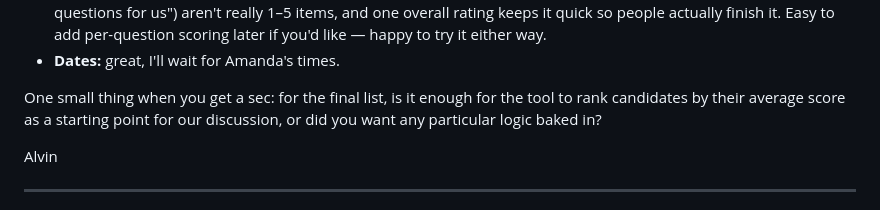
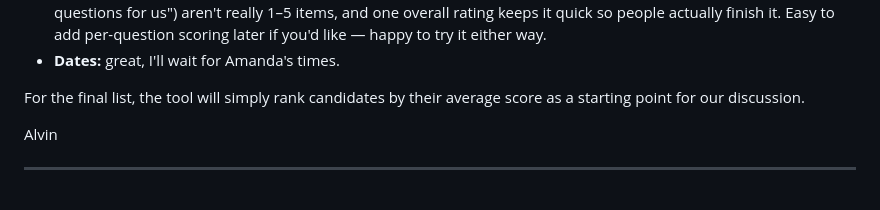
Before and after one commit to DrAlvinYang/ED-motion-voting, a Markdown page: tools/interviews/QUESTIONS-FOR-KYLE.md, the part around the change. Rendered like a GitHub page.

```diff
--- a/tools/interviews/QUESTIONS-FOR-KYLE.md
+++ b/tools/interviews/QUESTIONS-FOR-KYLE.md
@@ -97,9 +97,8 @@ Thanks Kyle — all really helpful. I've updated the mock (same link + password)
   Easy to add per-question scoring later if you'd like — happy to try it either way.
 - **Dates:** great, I'll wait for Amanda's times.
 
-One small thing when you get a sec: for the final list, is it enough for the tool to rank
-candidates by their average score as a starting point for our discussion, or did you want
-any particular logic baked in?
+For the final list, the tool will simply rank candidates by their average score as a
+starting point for our discussion.
 
 Alvin
 
```
Also changed, not shown: tools/interviews/DESIGN.md (+4 -5 lines).
